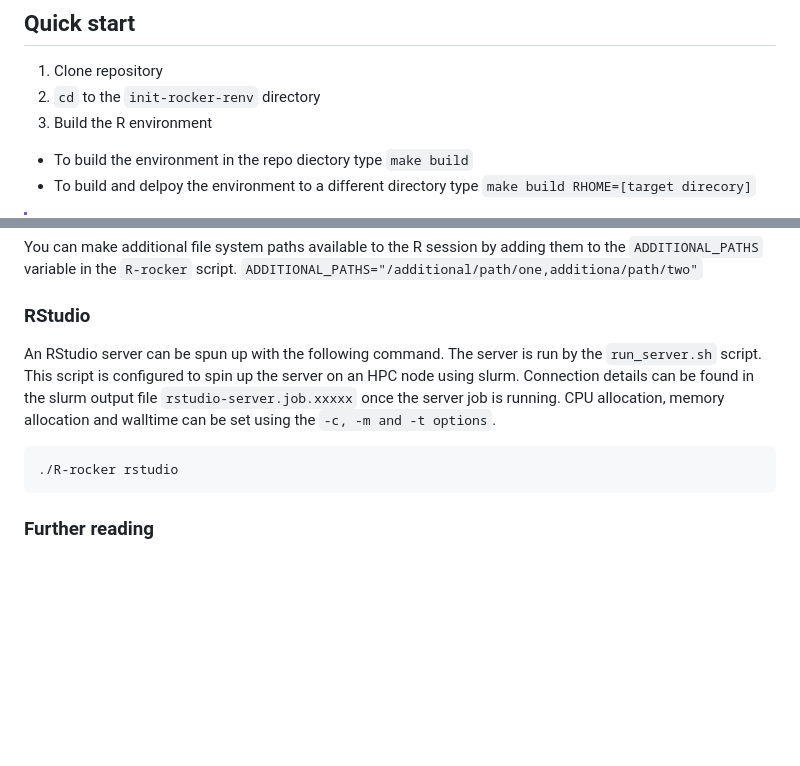
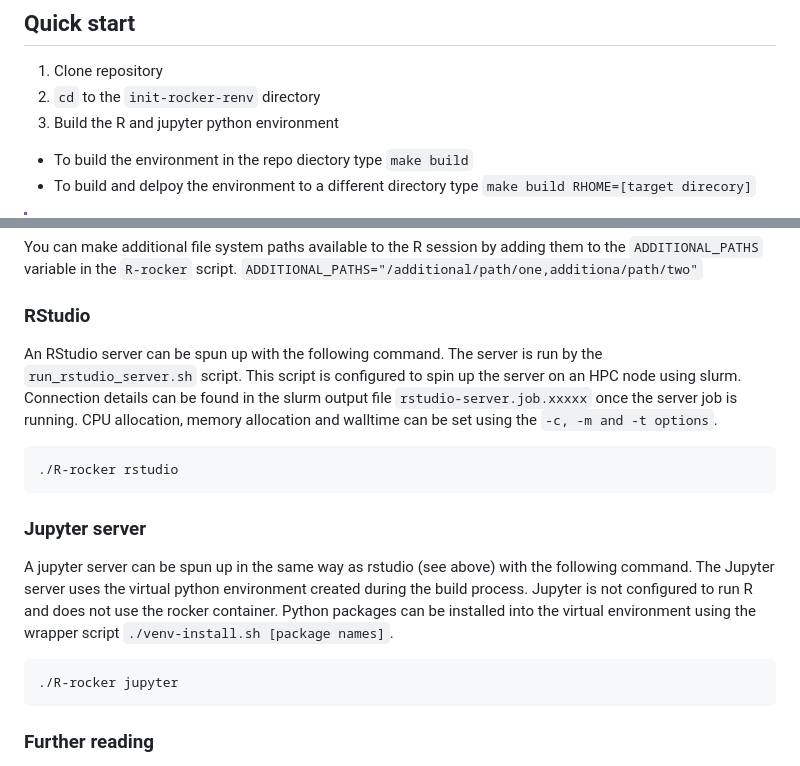
Before and after one commit to DrJCampbell/init-rocker-renv, a Markdown page: README.md, 2 parts joined by grey strips. Rendered like a GitHub page; blank space fills up the shorter version.

````diff
--- a/README.md
+++ b/README.md
@@ -6,7 +6,7 @@ This repo contains a make file and associated scripts and documentation to setup
 
 1. Clone repository
 2. `cd` to the `init-rocker-renv` directory
-3. Build the R environment
+3. Build the R and jupyter python environment
   + To build the environment in the repo diectory type `make build`
   + To build and delpoy the environment to a different directory type `make build RHOME=[target direcory]`
 
@@ -87,10 +87,18 @@ You can make additional file system paths available to the R session by adding t
 
 ### RStudio
 
-An RStudio server can be spun up with the following command. The server is run by the `run_server.sh` script. This script is configured to spin up the server on an HPC node using slurm. Connection details can be found in the slurm output file `rstudio-server.job.xxxxx` once the server job is running. CPU allocation, memory allocation and walltime can be set using the `-c, -m and -t options`.
+An RStudio server can be spun up with the following command. The server is run by the `run_rstudio_server.sh` script. This script is configured to spin up the server on an HPC node using slurm. Connection details can be found in the slurm output file `rstudio-server.job.xxxxx` once the server job is running. CPU allocation, memory allocation and walltime can be set using the `-c, -m and -t options`.
 
 ```
 ./R-rocker rstudio
+```
+
+### Jupyter server
+
+A jupyter server can be spun up in the same way as rstudio (see above) with the following command. The Jupyter server uses the virtual python environment created during the build process. Jupyter is not configured to run R and does not use the rocker container. Python packages can be installed into the virtual environment using the wrapper script `./venv-install.sh [package names]`.
+
+```
+./R-rocker jupyter
 ```
 
 ### Further reading
````
